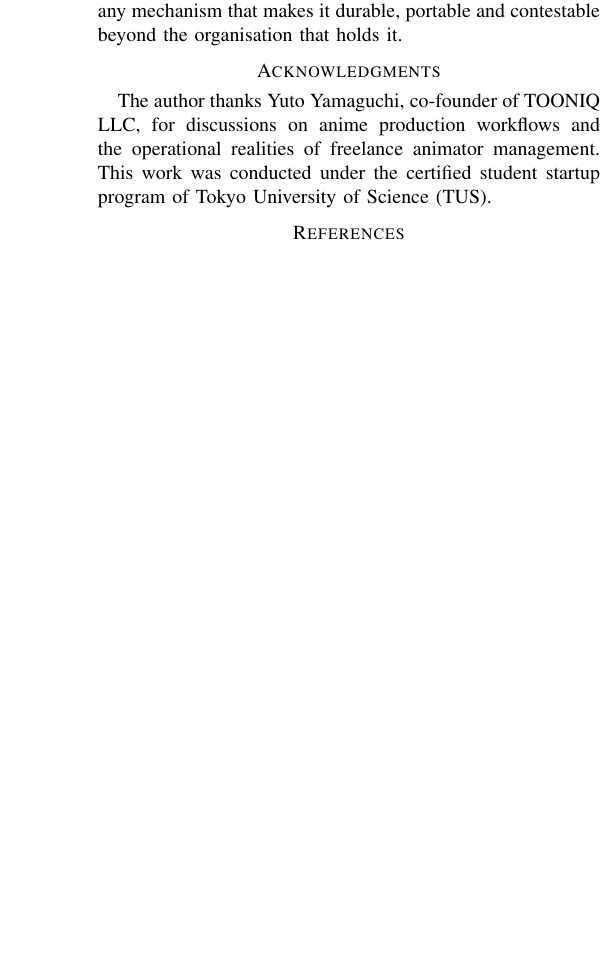
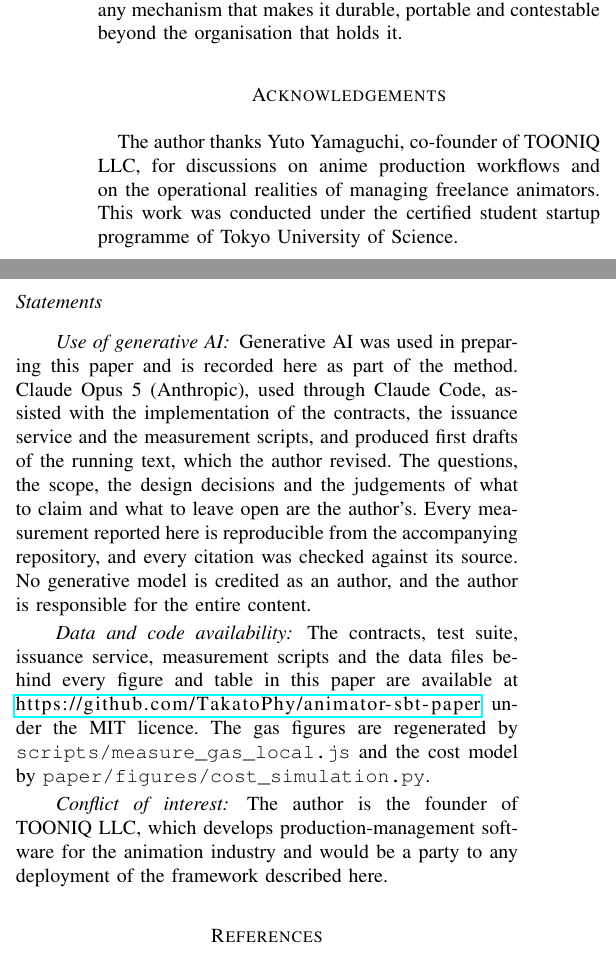
Before and after one commit to TakatoPhy/animator-sbt-paper, a LaTeX paper (paper/main.tex): part of one column of page 15 of 19 before the commit and two parts of the columns of page 15 of 19 after it, the two joined at a grey line, cut so that both start at the same text, the shorter picture padded with empty space. Compiled offline with pdfLaTeX.

Commit message:
Separate what the anchor argument rests on from what cannot be inspected
The integration subsection said the order-anchored issuance path is implemented
behind a feature flag in a commercial production-management system. That is true
and it was doing work it should not: Ledger makes free availability of the
material needed to evaluate a paper's findings a condition of publication, and
that system is closed source, so a reviewer reading the sentence as evidence
cannot check it.

The anchor is argued as a design choice instead, on grounds a reader can weigh
without running anything. Anchoring on a self-reported log asks a studio to reach
a judgment it never recorded; anchoring on an accepted order uses one it reached
already, for its own commercial reasons, in a system it keeps for its own
purposes. The subsection then states plainly where the open artifact stops: the
issuance service in the repository builds metadata from supplied attributes and is
not keyed on an order, so what the repository demonstrates is the contract, the
co-signing mechanism, the canonical hash and the costs. The closed implementation
is mentioned once, as evidence that the integration is constructible and
explicitly outside what the paper rests on.

The affiliation now carries Tokyo University of Science alongside TOONIQ, and the
acknowledgements gain the statements the venue expects: use of generative AI,
which assisted with implementation and produced first drafts the author revised;
data and code availability, naming the two scripts that regenerate every figure;
and the conflict of interest, since the author's company would be party to any
deployment.

Co-Authored-By: Claude Opus 5 (1M context) <noreply@anthropic.com>

```diff
--- a/paper/main.tex
+++ b/paper/main.tex
@@ -28,8 +28,8 @@
 
 \author{
   \IEEEauthorblockN{Takato Oki\,\orcidlink{0009-0001-8009-4929}}
-  \IEEEauthorblockA{TOONIQ LLC\\
-  Tokyo, Japan\\
+  \IEEEauthorblockA{TOONIQ LLC, Tokyo, Japan\\
+  Tokyo University of Science, Tokyo, Japan\\
   oki@tooniq.co.jp}
 }
 
@@ -77,12 +77,36 @@ Soulbound Token, Blockchain, Anime Production, Freelance, Credential Verificatio
 \label{sec:conclusion}
 \input{sections/08_conclusion}
 
-\section*{Acknowledgments}
-The author thanks Yuto Yamaguchi, co-founder of TOONIQ LLC,
-for discussions on anime production workflows
-and the operational realities of freelance animator management.
-This work was conducted under the certified student startup program
-of Tokyo University of Science (TUS).
+\section*{Acknowledgements}
+The author thanks Yuto Yamaguchi, co-founder of TOONIQ LLC, for discussions on
+anime production workflows and on the operational realities of managing freelance
+animators. This work was conducted under the certified student startup programme
+of Tokyo University of Science.
+
+\subsection*{Statements}
+
+\paragraph*{Use of generative AI}
+Generative AI was used in preparing this paper and is recorded here as part of the
+method. Claude Opus 5 (Anthropic), used through Claude Code, assisted with the
+implementation of the contracts, the issuance service and the measurement scripts,
+and produced first drafts of the running text, which the author revised. The
+questions, the scope, the design decisions and the judgements of what to claim and
+what to leave open are the author's. Every measurement reported here is
+reproducible from the accompanying repository, and every citation was checked
+against its source. No generative model is credited as an author, and the author
+is responsible for the entire content.
+
+\paragraph*{Data and code availability}
+The contracts, test suite, issuance service, measurement scripts and the data
+files behind every figure and table in this paper are available at
+\url{https://github.com/TakatoPhy/animator-sbt-paper} under the MIT licence. The
+gas figures are regenerated by \texttt{scripts/measure\_gas\_local.js} and the cost
+model by \texttt{paper/figures/cost\_simulation.py}.
+
+\paragraph*{Conflict of interest}
+The author is the founder of TOONIQ LLC, which develops production-management
+software for the animation industry and would be a party to any deployment of the
+framework described here.
 
 \bibliographystyle{IEEEtran}
 \bibliography{../references/references}
```
Also changed, not shown: paper/sections/05_implementation.tex (+30 -18 lines).
